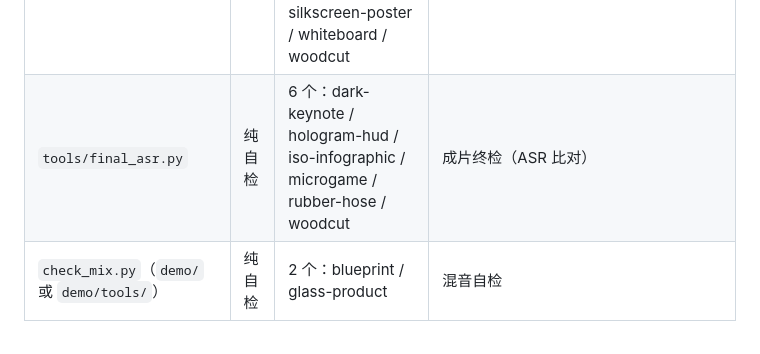
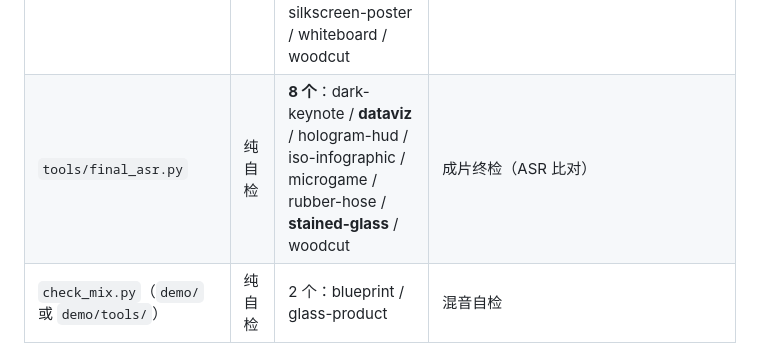
Before and after one commit to w18818689851-w/lemo-tools, a Markdown page: README.md, the part around the change. GitHub-like rendering.

```diff
--- a/README.md
+++ b/README.md
@@ -254,7 +254,7 @@ lemo-make.bat --help
 | `core/render/still.mjs` | 只影响交付图 | **27 个**风格（含 art-deco） | 出静帧 → `stills/*.jpg`、`poster.jpg`、`styleframe.jpg` 会**陈旧**（成片本身不变）。2026-10-07 已量化（见下） |
 | `tools/still.mjs` | 只影响交付图 | rubber-hose | 同上 |
 | `tools/cuecheck.py` | 纯自检 | 12 个：art-deco / dark-keynote / dataviz / engraving / hologram-hud / iso-infographic / microgame / midcentury-toon / silent-film / silkscreen-poster / whiteboard / woodcut | 配乐卡点 ↔ 画面时间网格自检 |
-| `tools/final_asr.py` | 纯自检 | 6 个：dark-keynote / hologram-hud / iso-infographic / microgame / rubber-hose / woodcut | 成片终检（ASR 比对） |
+| `tools/final_asr.py` | 纯自检 | **8 个**：dark-keynote / **dataviz** / hologram-hud / iso-infographic / microgame / rubber-hose / **stained-glass** / woodcut | 成片终检（ASR 比对） |
 | `check_mix.py`（`demo/` 或 `demo/tools/`） | 纯自检 | 2 个：blueprint / glass-product | 混音自检 |
 
 **这些差异是机器可检的**（2026-10-06 起）：`lemo-make.mjs` 的 `ORCH_SKIP_STEPS` 登记表 + `reportOrchSkipSteps()`，
```
Also changed, not shown: _distill/AGENT-BRIEF.md (+12 -0 lines).
